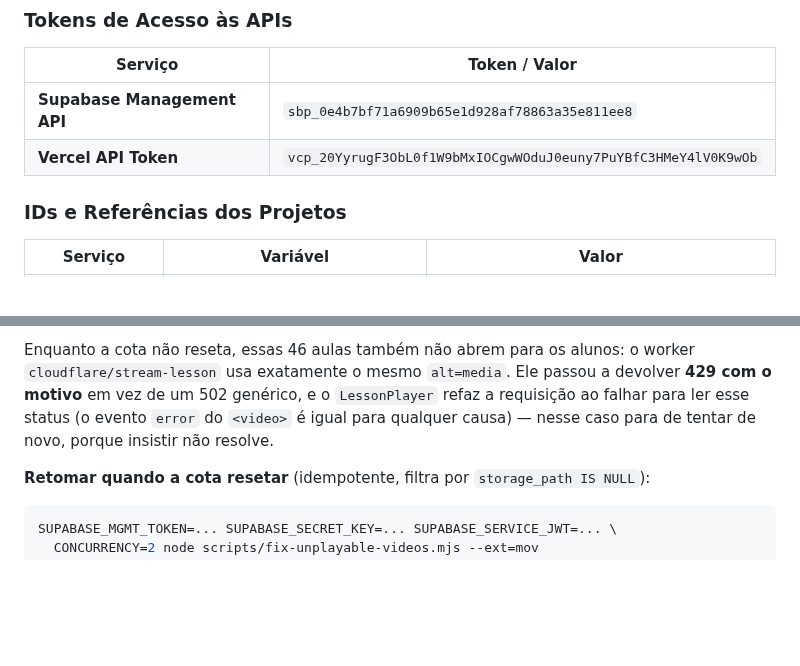
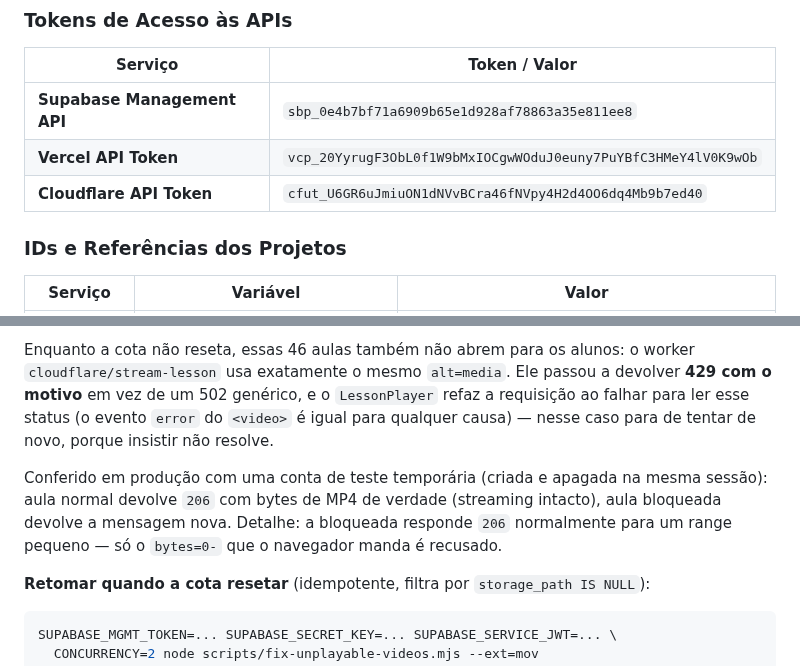
Before and after one commit to urifs/Onemed, a Markdown page: CLAUDE.md, 2 parts joined by grey strips. GitHub-like rendering; blank space fills up the shorter version.

````diff
--- a/CLAUDE.md
+++ b/CLAUDE.md
@@ -40,6 +40,7 @@
 |---------|--------------|
 | **Supabase Management API** | `sbp_0e4b7bf71a6909b65e1d928af78863a35e811ee8` |
 | **Vercel API Token** | `vcp_20YyrugF3ObL0f1W9bMxIOCgwWOduJ0euny7PuYBfC3HMeY4lV0K9wOb` |
+| **Cloudflare API Token** | `cfut_U6GR6uJmiuON1dNVvBCra46fNVpy4H2d4OO6dq4Mb9b7ed40` |
 
 ### IDs e Referências dos Projetos
 
@@ -982,6 +1025,11 @@ o motivo** em vez de um 502 genérico, e o `LessonPlayer` refaz a requisição a
 esse status (o evento `error` do `<video>` é igual para qualquer causa) — nesse caso para de
 tentar de novo, porque insistir não resolve.
 
+Conferido em produção com uma conta de teste temporária (criada e apagada na mesma sessão):
+aula normal devolve `206` com bytes de MP4 de verdade (streaming intacto), aula bloqueada
+devolve a mensagem nova. Detalhe: a bloqueada responde `206` normalmente para um range pequeno
+— só o `bytes=0-` que o navegador manda é recusado.
+
 **Retomar quando a cota resetar** (idempotente, filtra por `storage_path IS NULL`):
 
 ```bash
````
Also changed, not shown: other parts of CLAUDE.md (+42 -0 lines).
